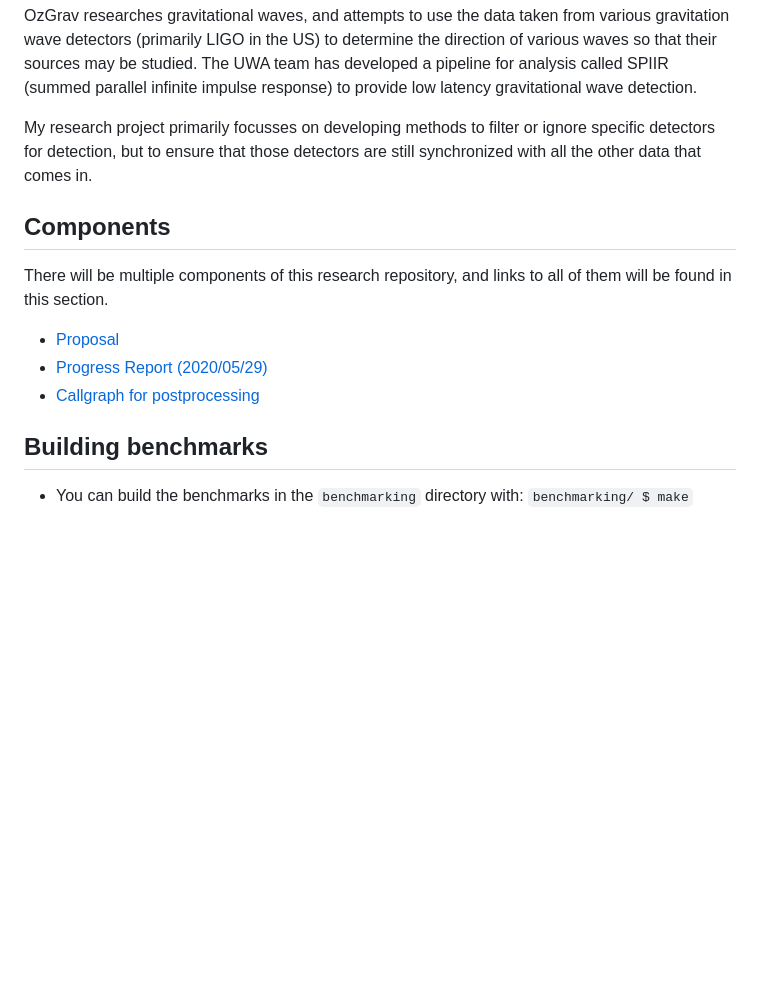
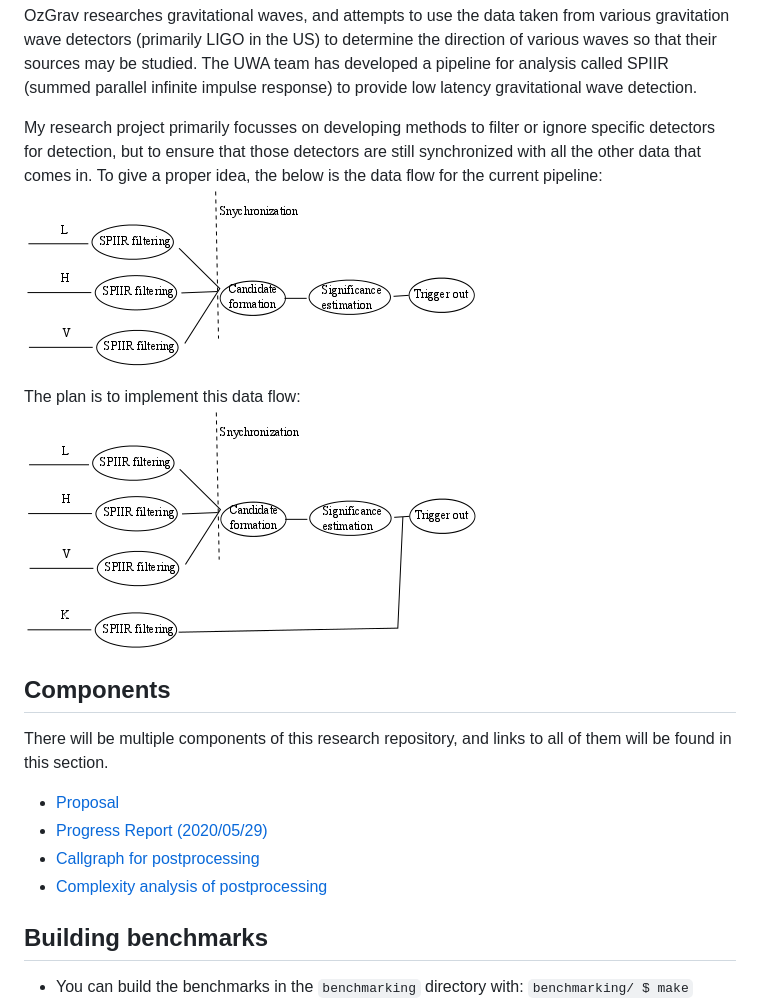
Before and after one commit to Tommoa/ozgrav-research, a Markdown page: README.md, the part around the change. GitHub-like rendering; pictures changed too: resources/current_pipeline.png (added), resources/new_pipeline.png (added); blank space fills up the shorter version.

Commit message:
Add analysis to README

```diff
--- a/README.md
+++ b/README.md
@@ -5,6 +5,11 @@ This repository is a listing of my time doing research for the OzGrav team at UW
 OzGrav researches gravitational waves, and attempts to use the data taken from various gravitation wave detectors (primarily LIGO in the US) to determine the direction of various waves so that their sources may be studied. The UWA team has developed a pipeline for analysis called SPIIR (summed parallel infinite impulse response) to provide low latency gravitational wave detection.
 
 My research project primarily focusses on developing methods to filter or ignore specific detectors for detection, but to ensure that those detectors are still synchronized with all the other data that comes in.
+To give a proper idea, the below is the data flow for the current pipeline:
+![](resources/current_pipeline.png)
+
+The plan is to implement this data flow:
+![](resources/new_pipeline.png)
 
 ## Components
 
@@ -13,6 +18,7 @@ There will be multiple components of this research repository, and links to all
 - [Proposal](https://tommoa.github.io/ozgrav-research/proposal.pdf)
 - [Progress Report (2020/05/29)](https://tommoa.github.io/ozgrav-research/progress-2020-05-29.pdf)
 - [Callgraph for postprocessing](https://github.com/Tommoa/ozgrav-research/blob/master/resources/callgraph.png)
+- [Complexity analysis of postprocessing](https://tommoa.github.io/ozgrav-research/analysis.pdf)
 
 ## Building benchmarks
 
```
